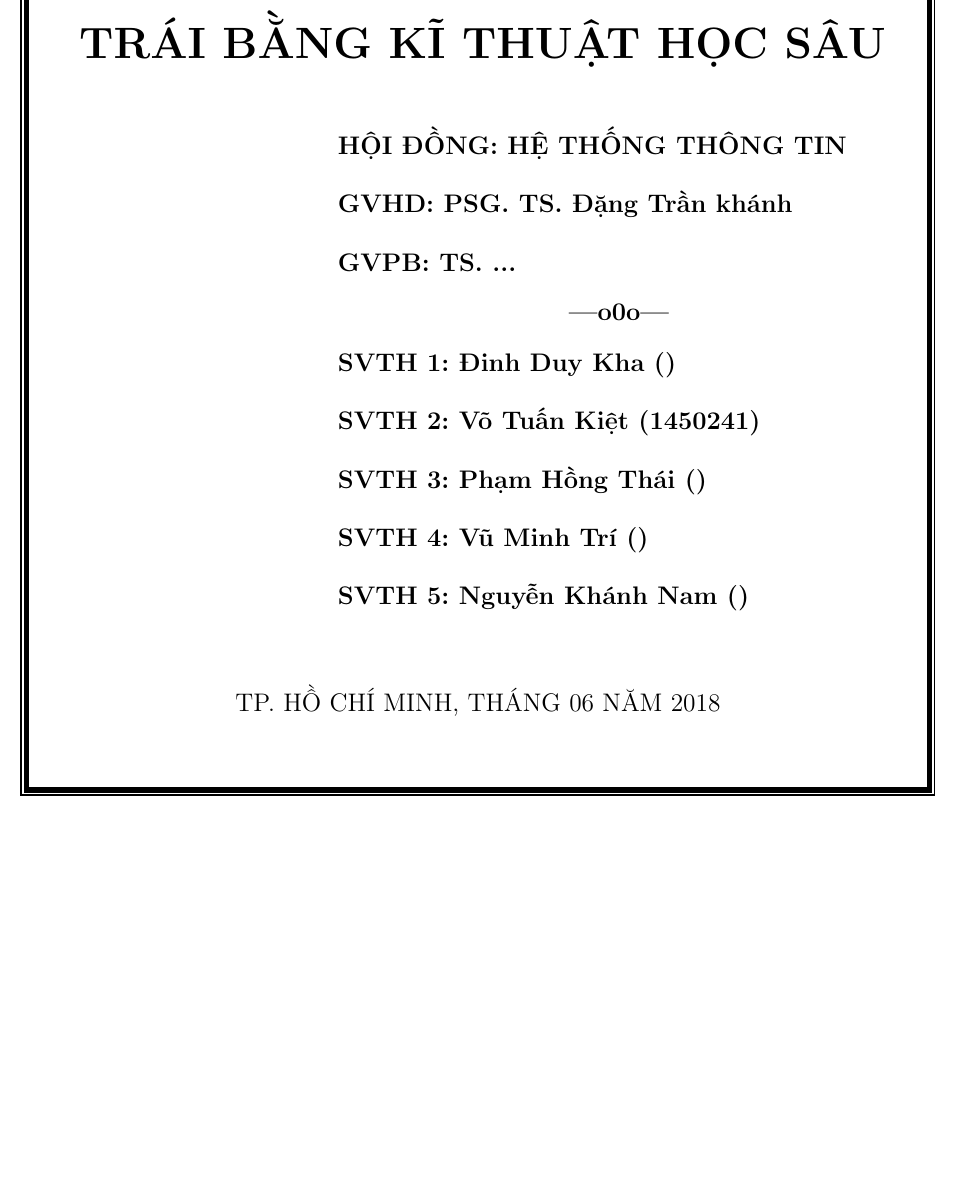
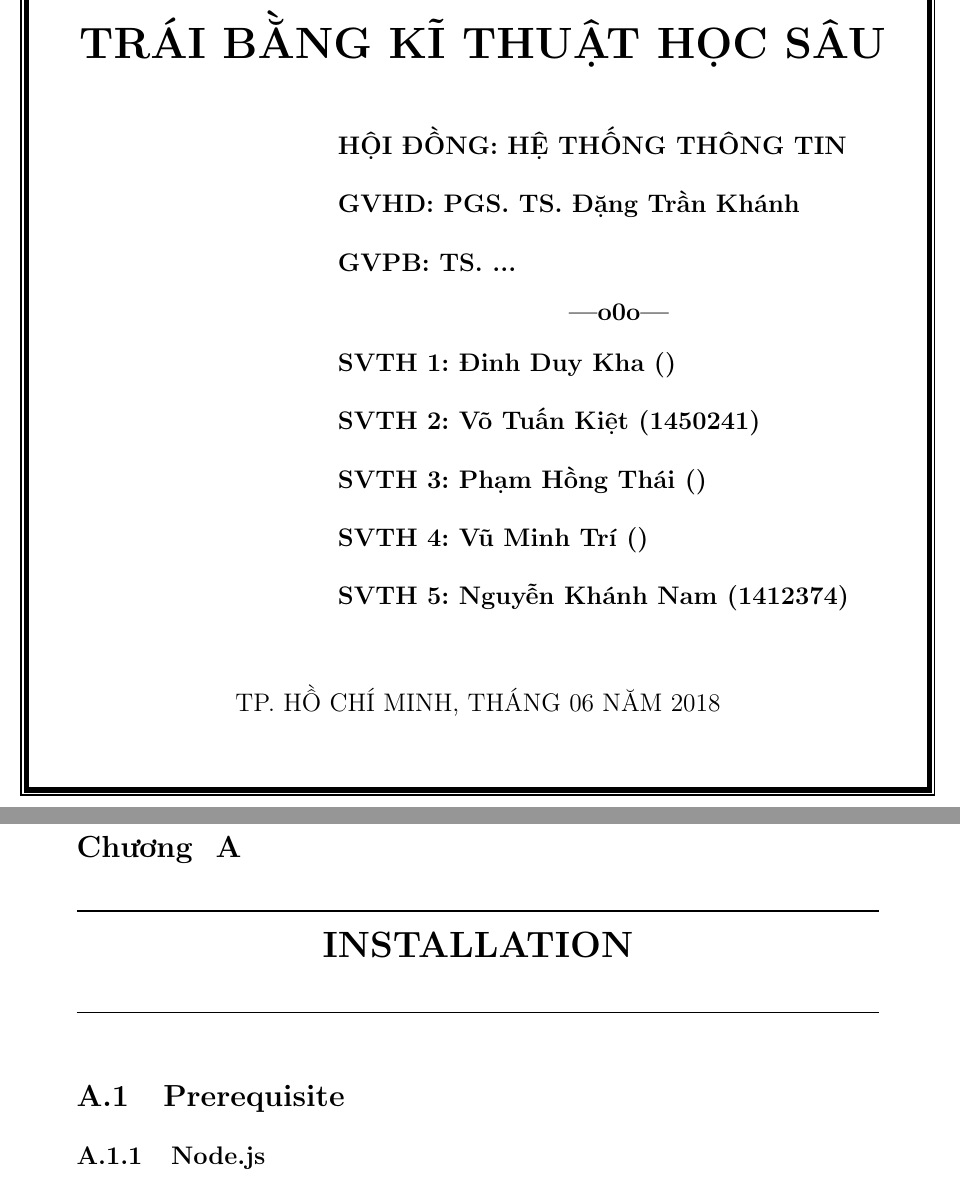
Before and after one commit to dalo2903/godeyes-thesis-report, a LaTeX thesis (Thesis.tex, which reads AppendixA.tex, TitlePage.tex): part of page 1 of 28 before the commit and two parts of pages 1 and 26 of 29 after it, the two joined at a grey line, cut so that both start at the same text, the shorter picture padded with empty space. Compiled offline with pdfLaTeX; a LaTeX package or settings file that is missing is left out; an older LaTeX class or package is replaced by its successor.

Commit message:
Add Appendix A

```diff
--- /dev/null
+++ b/AppendixA.tex
@@ -0,0 +1,3 @@
+\chapter{INSTALLATION}
+\section{Prerequisite}
+\subsection{Node.js}
--- a/TitlePage.tex
+++ b/TitlePage.tex
@@ -38,7 +38,7 @@
 \begin{minipage}[t]{0.7\linewidth}
 \large
 	\textbf{HỘI ĐỒNG: HỆ THỐNG THÔNG TIN}\\ [0.5cm]
-	\textbf{GVHD: PSG. TS. Đặng Trần khánh}\\ [0.5cm]
+	\textbf{GVHD: PGS. TS. Đặng Trần Khánh}\\ [0.5cm]
 	\textbf{GVPB: TS. ...}\\
 	\vspace{-0.7cm}
 	\begin{center}
@@ -48,7 +48,7 @@
 	\textbf{SVTH 2: Võ Tuấn Kiệt (1450241)}\\[0.5cm]
 	\textbf{SVTH 3: Phạm Hồng Thái ()}\\[0.5cm]
 	\textbf{SVTH 4: Vũ Minh Trí ()}\\[0.5cm]
-	\textbf{SVTH 5: Nguyễn Khánh Nam ()}\\[0.5cm]
+	\textbf{SVTH 5: Nguyễn Khánh Nam (1412374)}\\[0.5cm]
 \end{minipage}
 
 \vfill
```
Also changed, not shown: Thesis.tex (+7 -1 lines).
